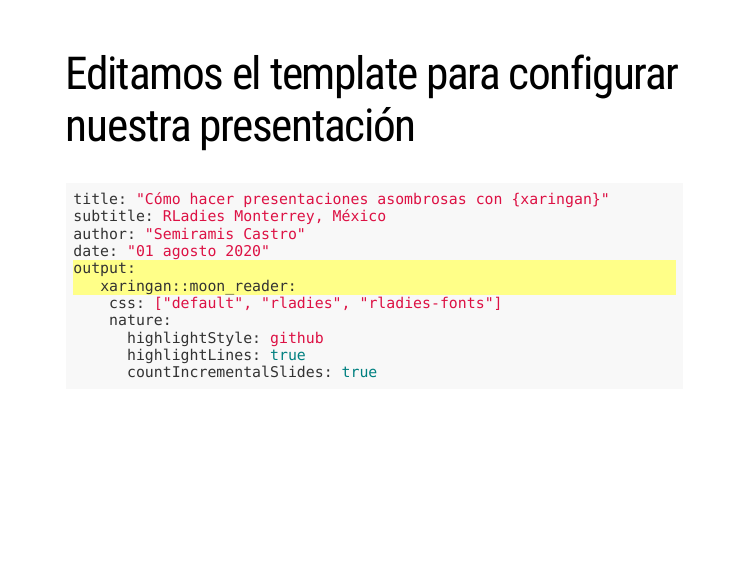
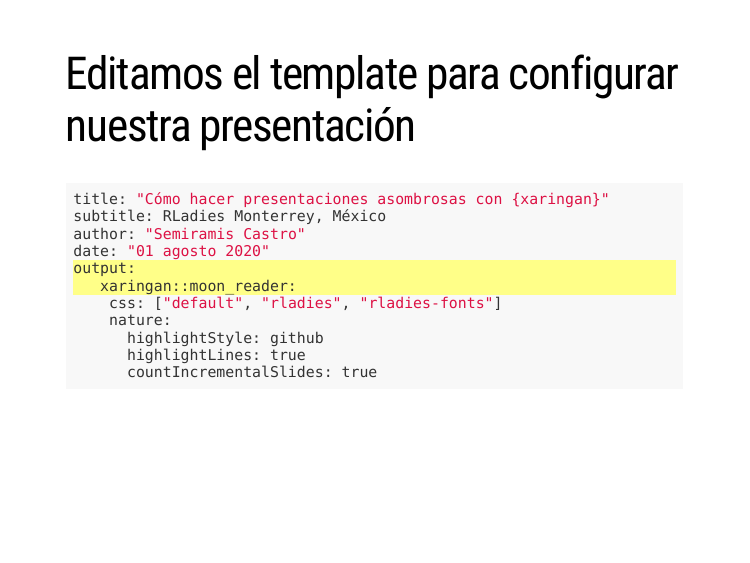
Before and after one commit to ecodiegoale/taller_xaringan_RLadiesMty2020, an R Markdown document (presentacion_taller_xaringan.Rmd): page 9 of 35. Rendered offline with R 4.5, knitr and Pandoc, with nearby package versions; the slides are laid out offline by our stand-in for remark.js, each with all of its steps uncovered, in fonts that may differ from those the slides ask for, and without slide numbers, shadows or browser add-ons; some code elsewhere in the file could not run offline; a font, style sheet, LaTeX package, included part or bibliography that could not be used is replaced or left out.

Commit message:
Updated pdf

````diff
--- a/presentacion_taller_xaringan.Rmd
+++ b/presentacion_taller_xaringan.Rmd
@@ -86,7 +86,7 @@ Y esto es lo que debe aparecer: un archivo Rmd
 ---
 # Editamos el template para configurar nuestra presentación
 
-```{yaml eval=FALSE}
+```{r eval=FALSE}
 title: "Cómo hacer presentaciones asombrosas con {xaringan}"
 subtitle: RLadies Monterrey, México
 author: "Semiramis Castro"
````
Also changed, not shown: presentacion_taller_xaringan.pdf, presentacion_taller_xaringan.Rmd (2 more changed lines).
